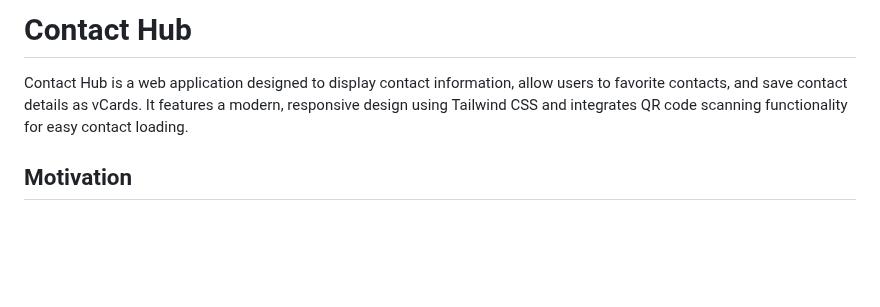
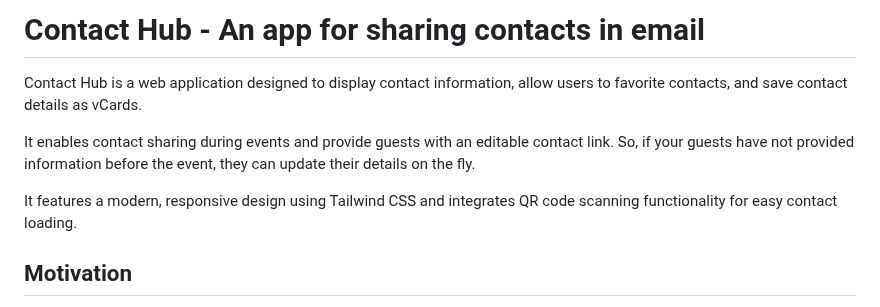
Before and after one commit to bitsaa-pnw/bits-unplugged, a Markdown page: README.md, the part around the change. GitHub-like rendering; blank space fills up the shorter version.

```diff
--- a/README.md
+++ b/README.md
@@ -1,6 +1,10 @@
-# Contact Hub
+# Contact Hub - An app for sharing contacts in email
 
-Contact Hub is a web application designed to display contact information, allow users to favorite contacts, and save contact details as vCards. It features a modern, responsive design using Tailwind CSS and integrates QR code scanning functionality for easy contact loading.
+Contact Hub is a web application designed to display contact information, allow users to favorite contacts, and save contact details as vCards.
+
+It enables contact sharing during events and provide guests with an editable contact link. So, if your guests have not provided information before the event, they can update their details on the fly.
+
+It features a modern, responsive design using Tailwind CSS and integrates QR code scanning functionality for easy contact loading.
 
 ## Motivation
 
```
